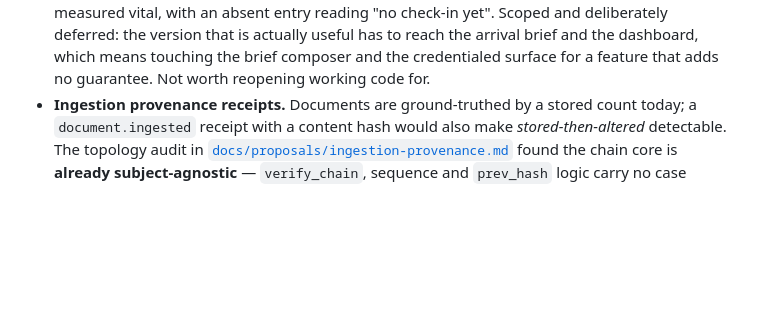
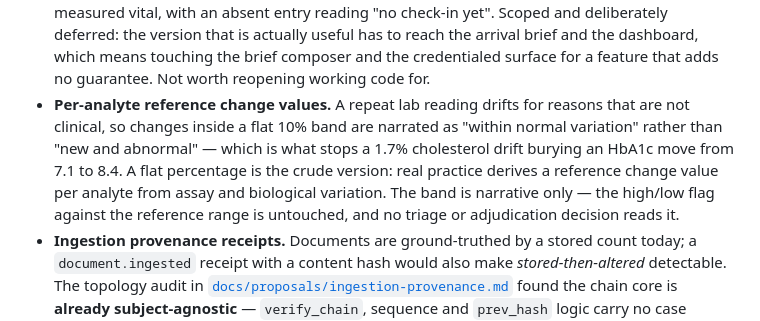
Before and after one commit to 4KInc/anbu-care, a Markdown page: README.md, the part around the change. GitHub-like rendering; blank space fills up the shorter version.

```diff
--- a/README.md
+++ b/README.md
@@ -366,6 +366,14 @@ Then deploy a new revision — running instances do not pick up IAM changes.
   useful has to reach the arrival brief and the dashboard, which means touching
   the brief composer and the credentialed surface for a feature that adds no
   guarantee. Not worth reopening working code for.
+- **Per-analyte reference change values.** A repeat lab reading drifts for
+  reasons that are not clinical, so changes inside a flat 10% band are narrated
+  as "within normal variation" rather than "new and abnormal" — which is what
+  stops a 1.7% cholesterol drift burying an HbA1c move from 7.1 to 8.4. A flat
+  percentage is the crude version: real practice derives a reference change
+  value per analyte from assay and biological variation. The band is narrative
+  only — the high/low flag against the reference range is untouched, and no
+  triage or adjudication decision reads it.
 - **Ingestion provenance receipts.** Documents are ground-truthed by a stored
   count today; a `document.ingested` receipt with a content hash would also make
   *stored-then-altered* detectable. The topology audit in
```
Also changed, not shown: docs/DEMO_SCRIPT.md (+9 -0 lines), docs/design/mobile/09-claim-reconciled.png (added), docs/design/mobile/10-record-materiality.png (added), 4 other files.
